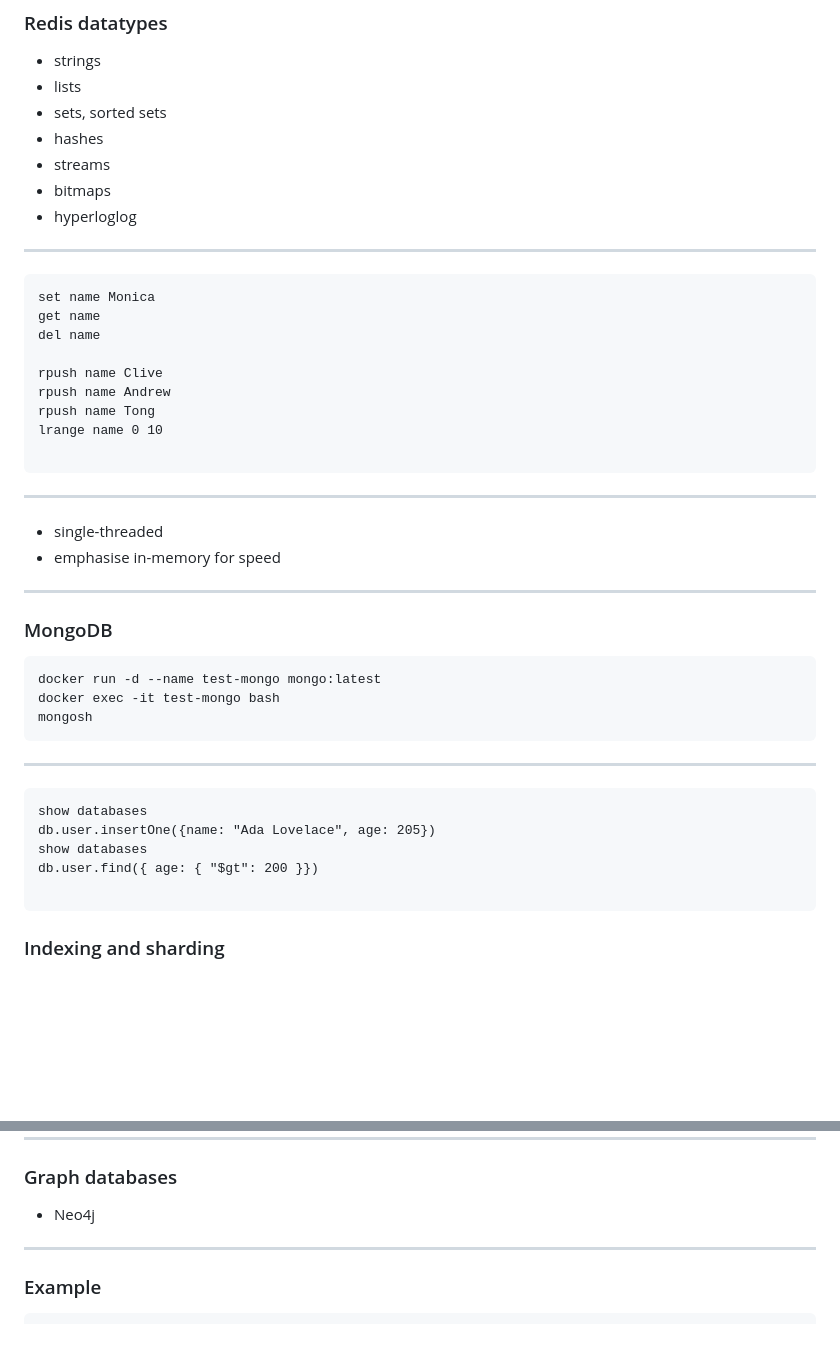
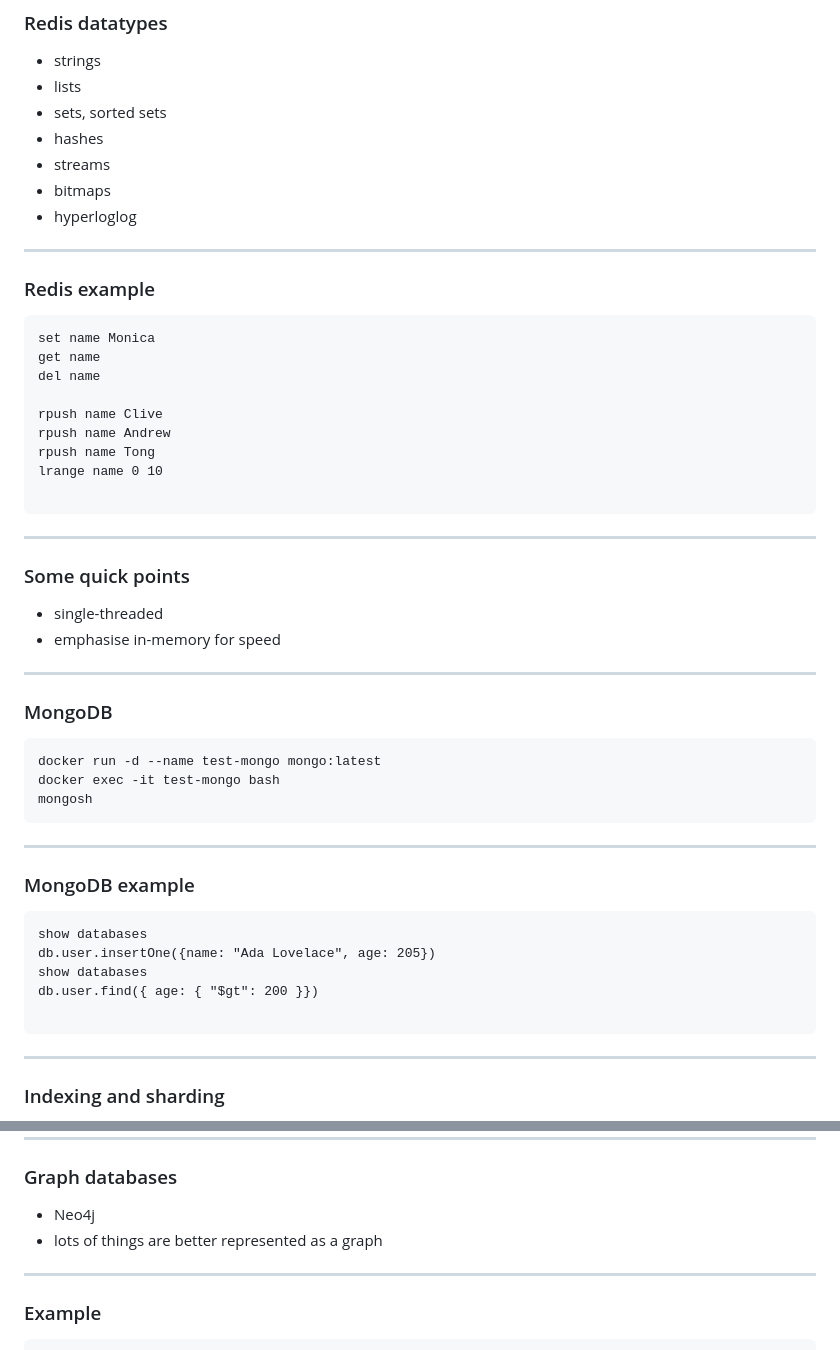
Before and after one commit to clivetong/Talks, a Markdown page: QuickDiveIntoNoSQL/README.md, 2 parts joined by grey strips. Drawn GitHub-style; blank space fills up the shorter version.

````diff
--- a/QuickDiveIntoNoSQL/README.md
+++ b/QuickDiveIntoNoSQL/README.md
@@ -172,6 +175,8 @@ docker exec -it my-redis sh
 
 ---
 
+### Redis example
+
 ```
 set name Monica
 get name
@@ -185,6 +190,8 @@ lrange name 0 10
 ```
 
 ---
+
+### Some quick points
 
 - single-threaded
 - emphasise in-memory for speed
@@ -201,6 +208,8 @@ mongosh
 
 ---
 
+### MongoDB example
+
 ```
 show databases
 db.user.insertOne({name: "Ada Lovelace", age: 205})
@@ -208,6 +217,8 @@ show databases
 db.user.find({ age: { "$gt": 200 }})
 
 ```
+
+---
 
 ### Indexing and sharding
 
@@ -251,6 +266,7 @@ SELECT * FROM store.shopping_cart;
 ### Graph databases
 
 - Neo4j
+- lots of things are better represented as a graph
 
 ---
 
````
Also changed, not shown: other parts of QuickDiveIntoNoSQL/README.md (+17 -10 lines).
